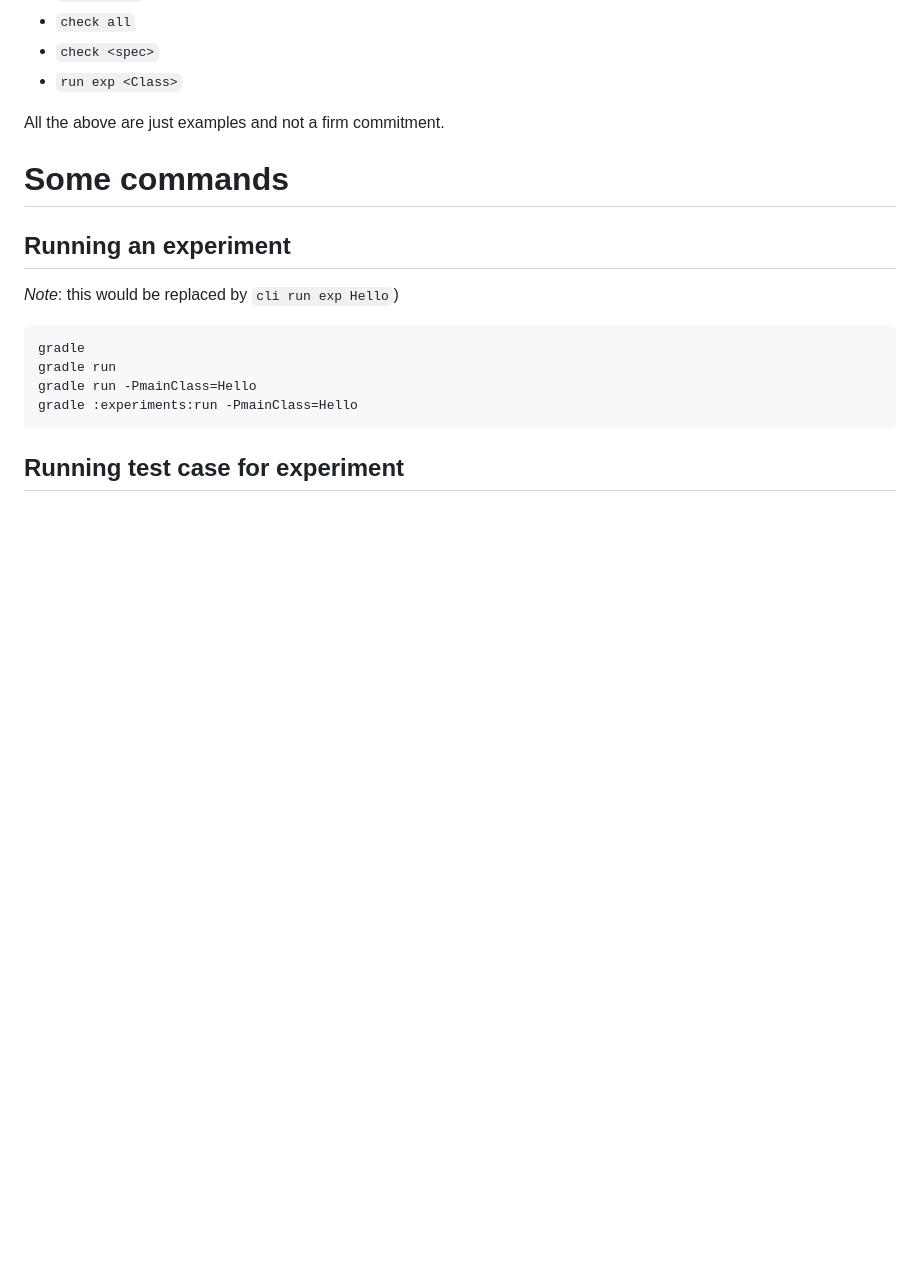
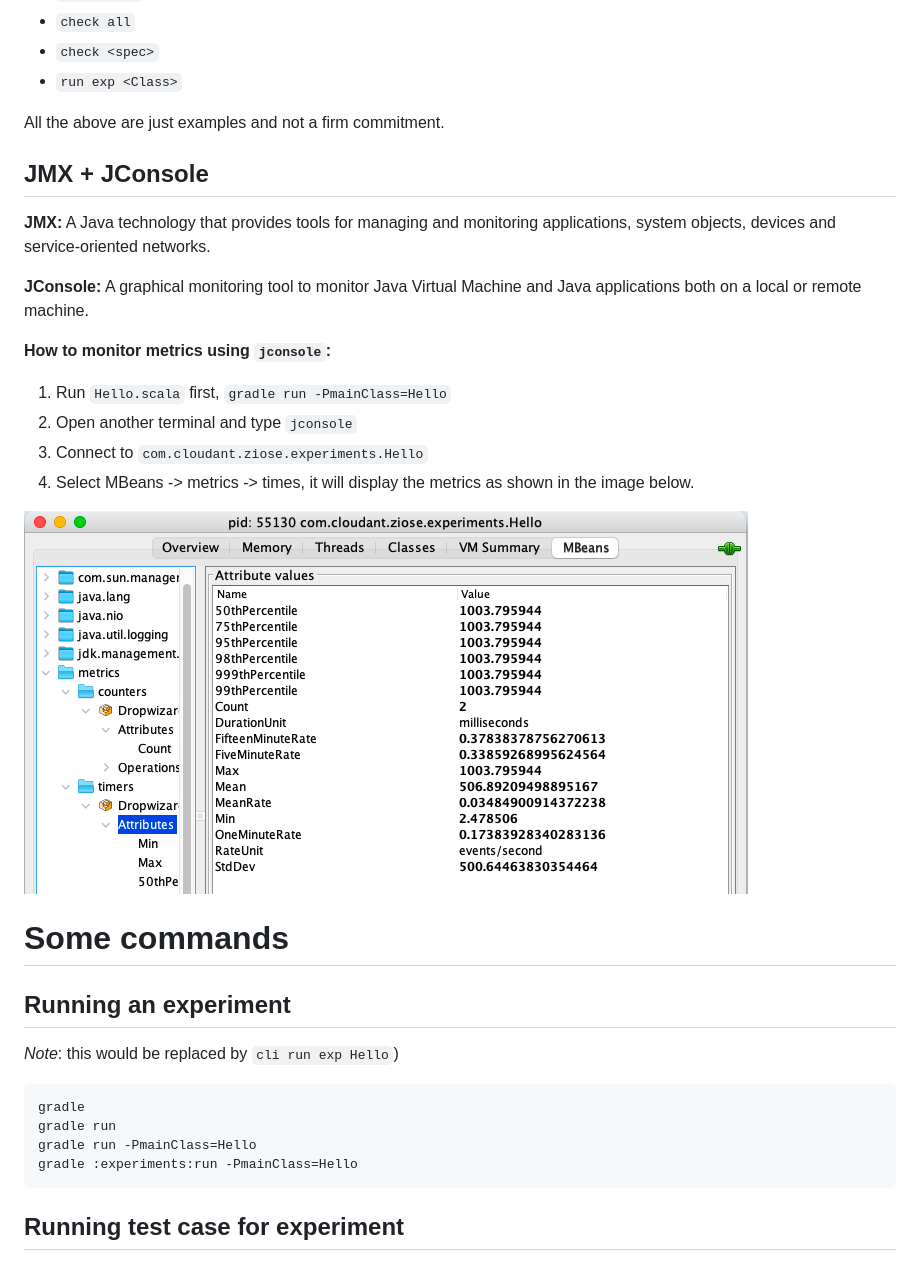
Before and after one commit to cloudant-labs/clouseau, a Markdown page: README.md, the part around the change printed below. Drawn GitHub-style; pictures changed too: jmx.png (added); blank space fills up the shorter version.

Commit message:
Add instructions about `jconsole`

```diff
--- a/README.md
+++ b/README.md
@@ -85,6 +85,22 @@ The plan is to implement things like
 
 All the above are just examples and not a firm commitment.
 
+## JMX + JConsole
+
+**JMX:** A Java technology that provides tools for managing and monitoring applications, system objects, devices and
+service-oriented networks.
+
+**JConsole:** A graphical monitoring tool to monitor Java Virtual Machine and Java applications both on a local or
+remote machine.
+
+**How to monitor metrics using `jconsole`:**
+1. Run `Hello.scala` first, `gradle run -PmainClass=Hello`
+2. Open another terminal and type `jconsole`
+3. Connect to `com.cloudant.ziose.experiments.Hello`
+4. Select MBeans -> metrics -> times, it will display the metrics as shown in the image below.
+
+![jmx.png](jmx.png)
+
 # Some commands
 
 ## Running an experiment
```
Also changed, not shown: other parts of README.md (+1 -1 lines).
